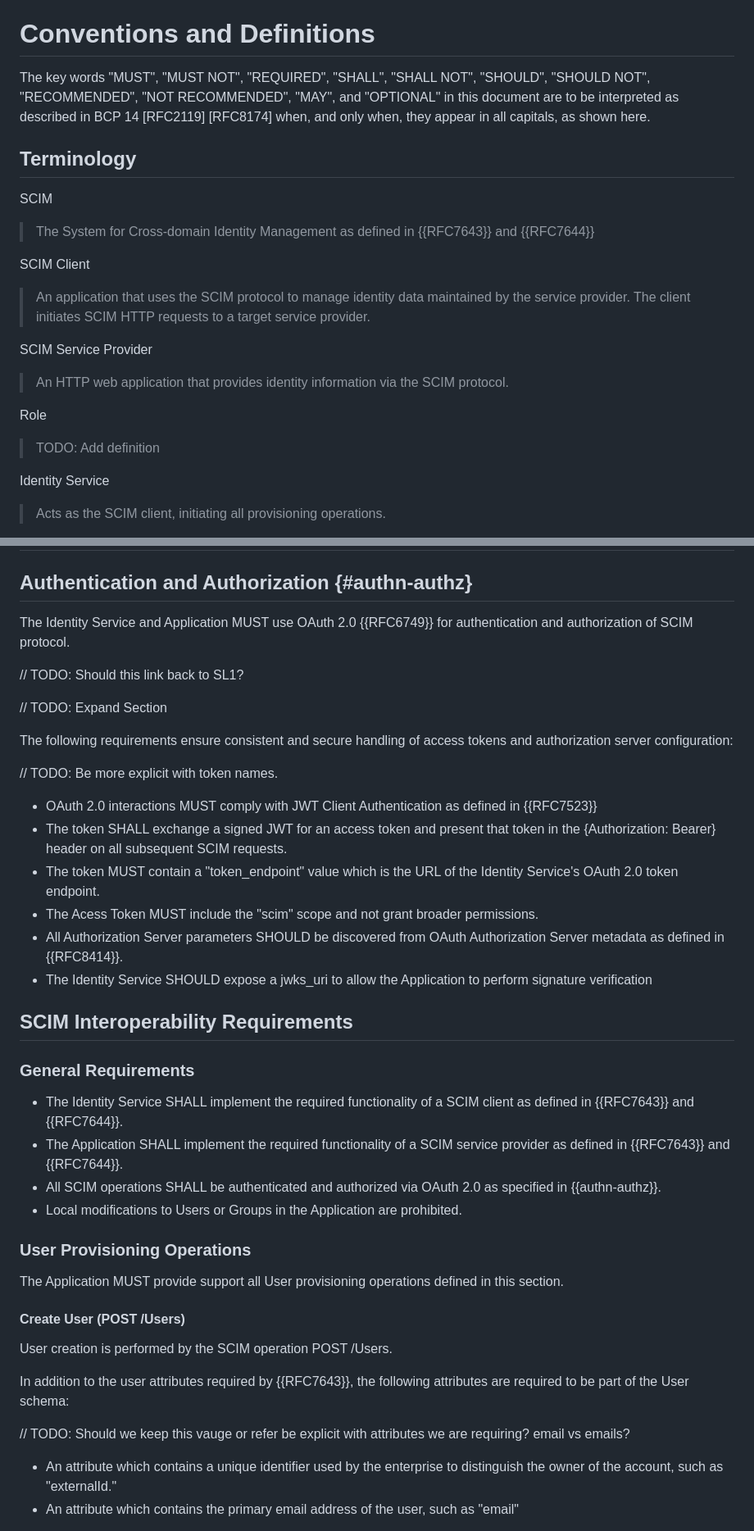
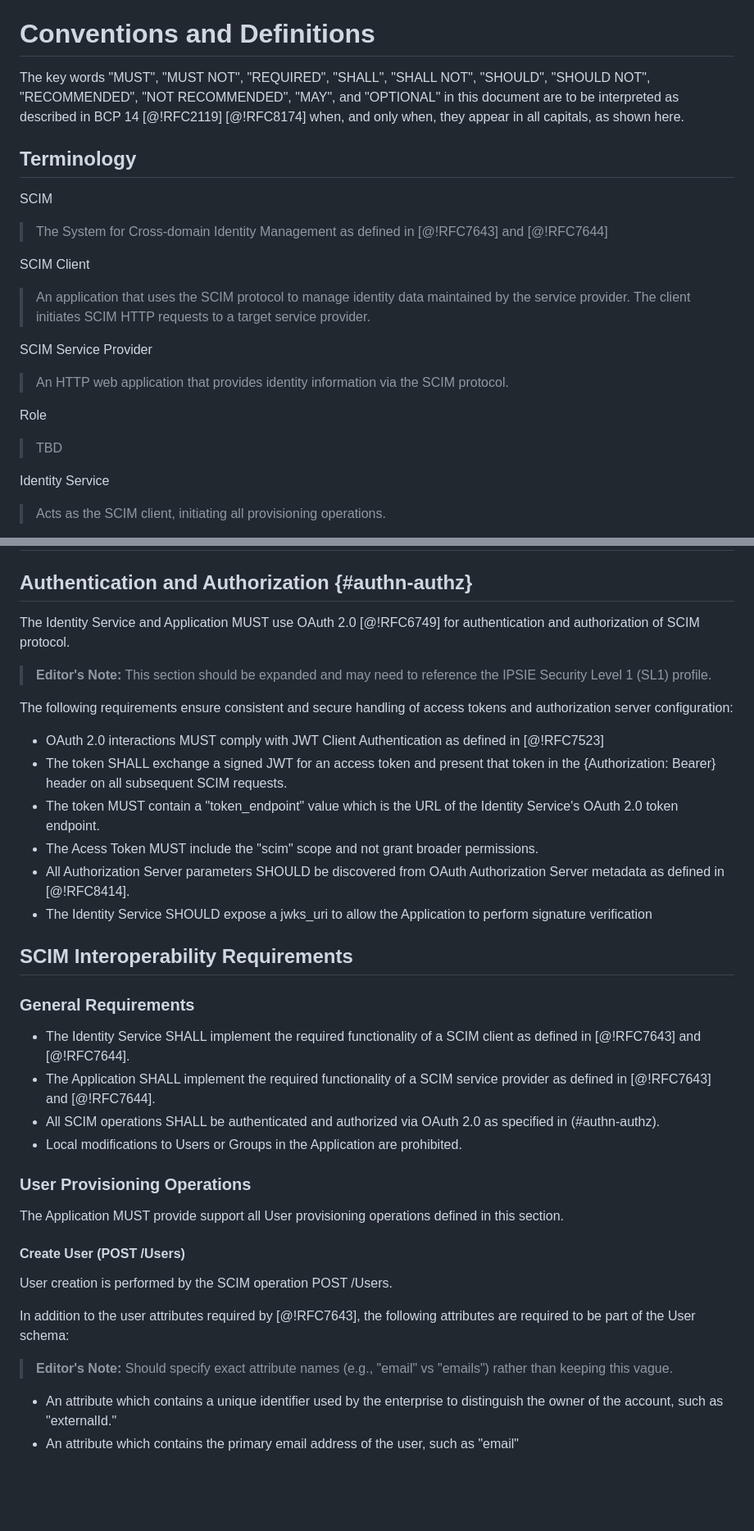
Before and after one commit to jischr/scim-ipsie-profiles, a Markdown page: draft-schreiber-ipsie-scim-al1-profile.md, 2 parts joined by grey strips. Shown at 82% size. Drawn GitHub-style; blank space fills up the shorter version.

Commit message:
fix links and todos

```diff
--- a/draft-schreiber-ipsie-scim-al1-profile.md
+++ b/draft-schreiber-ipsie-scim-al1-profile.md
@@ -58,13 +58,13 @@ By adhering to this profile, organizations can implement SCIM-based integrations
 
 # Conventions and Definitions
 
-The key words "MUST", "MUST NOT", "REQUIRED", "SHALL", "SHALL NOT", "SHOULD", "SHOULD NOT", "RECOMMENDED", "NOT RECOMMENDED", "MAY", and "OPTIONAL" in this document are to be interpreted as described in BCP 14 [RFC2119] [RFC8174] when, and only when, they appear in all capitals, as shown here.
+The key words "MUST", "MUST NOT", "REQUIRED", "SHALL", "SHALL NOT", "SHOULD", "SHOULD NOT", "RECOMMENDED", "NOT RECOMMENDED", "MAY", and "OPTIONAL" in this document are to be interpreted as described in BCP 14 [@!RFC2119] [@!RFC8174] when, and only when, they appear in all capitals, as shown here.
 
 ## Terminology
 
 SCIM
 
-> The System for Cross-domain Identity Management as defined in {{RFC7643}} and {{RFC7644}}
+> The System for Cross-domain Identity Management as defined in [@!RFC7643] and [@!RFC7644]
 
 SCIM Client
 
@@ -77,7 +77,7 @@ SCIM Service Provider
 
 Role
 
-> TODO: Add definition
+> TBD
 
 Identity Service
 
@@ -93,30 +93,26 @@ Note: When SCIM is applied to the context of IPISIE, the Identity Service acts a
 
 ## Authentication and Authorization {#authn-authz}
 
-The Identity Service and Application MUST use OAuth 2.0 {{RFC6749}} for authentication and authorization of SCIM protocol.
+The Identity Service and Application MUST use OAuth 2.0 [@!RFC6749] for authentication and authorization of SCIM protocol.
 
-// TODO: Should this link back to SL1?
-
-// TODO: Expand Section
+> **Editor's Note:** This section should be expanded and may need to reference the IPSIE Security Level 1 (SL1) profile.
 
 The following requirements ensure  consistent and secure handling of access tokens and authorization server configuration:
 
-// TODO: Be more explicit with token names.
-
-* OAuth 2.0 interactions MUST comply with JWT Client Authentication as defined in {{RFC7523}}
+* OAuth 2.0 interactions MUST comply with JWT Client Authentication as defined in [@!RFC7523]
 * The token SHALL exchange a signed JWT for an access token and present that token in the {Authorization: Bearer} header on all subsequent SCIM requests.
 * The token MUST contain a "token_endpoint" value which is the URL of the Identity Service's OAuth 2.0 token endpoint.
 * The Acess Token MUST include the "scim" scope and not grant broader permissions.
-* All Authorization Server parameters SHOULD be discovered from OAuth Authorization Server metadata as defined in {{RFC8414}}.
+* All Authorization Server parameters SHOULD be discovered from OAuth Authorization Server metadata as defined in [@!RFC8414].
 * The Identity Service SHOULD expose a jwks_uri to allow the Application to perform signature verification
 
 ## SCIM Interoperability Requirements
 
 ### General Requirements
 
-* The Identity Service SHALL implement the required functionality of a SCIM client as defined in {{RFC7643}} and {{RFC7644}}.
-* The Application SHALL implement the required functionality of a SCIM service provider as defined in {{RFC7643}} and {{RFC7644}}.
-* All SCIM operations SHALL be authenticated and authorized via OAuth 2.0 as specified in {{authn-authz}}.
+* The Identity Service SHALL implement the required functionality of a SCIM client as defined in [@!RFC7643] and [@!RFC7644].
+* The Application SHALL implement the required functionality of a SCIM service provider as defined in [@!RFC7643] and [@!RFC7644].
+* All SCIM operations SHALL be authenticated and authorized via OAuth 2.0 as specified in (#authn-authz).
 * Local modifications to Users or Groups in the Application are prohibited.
 
 ### User Provisioning Operations
@@ -127,9 +123,9 @@ The Application MUST provide support all User provisioning operations defined in
 
 User creation is performed by the SCIM operation POST /Users.
 
-In addition to the user attributes required by {{RFC7643}}, the following attributes are required to be part of the User schema:
+In addition to the user attributes required by [@!RFC7643], the following attributes are required to be part of the User schema:
 
-// TODO: Should we keep this vauge or refer be explicit with attributes we are requiring? email vs emails?
+> **Editor's Note:** Should specify exact attribute names (e.g., "email" vs "emails") rather than keeping this vague.
 
 * An attribute which contains a unique identifier used by the enterprise to distinguish the owner of the account, such as "externalId."
 * An attribute which contains the primary email address of the user, such as "email"
```
Also changed, not shown: other parts of draft-schreiber-ipsie-scim-al1-profile.md (+9 -116 lines).
